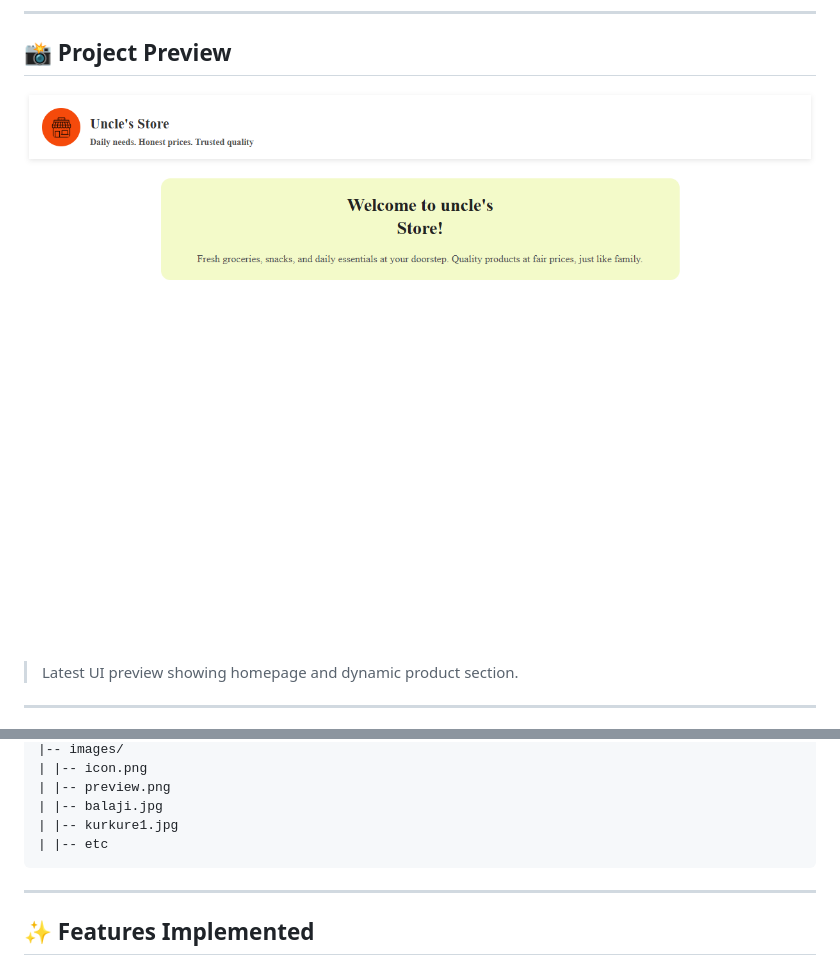
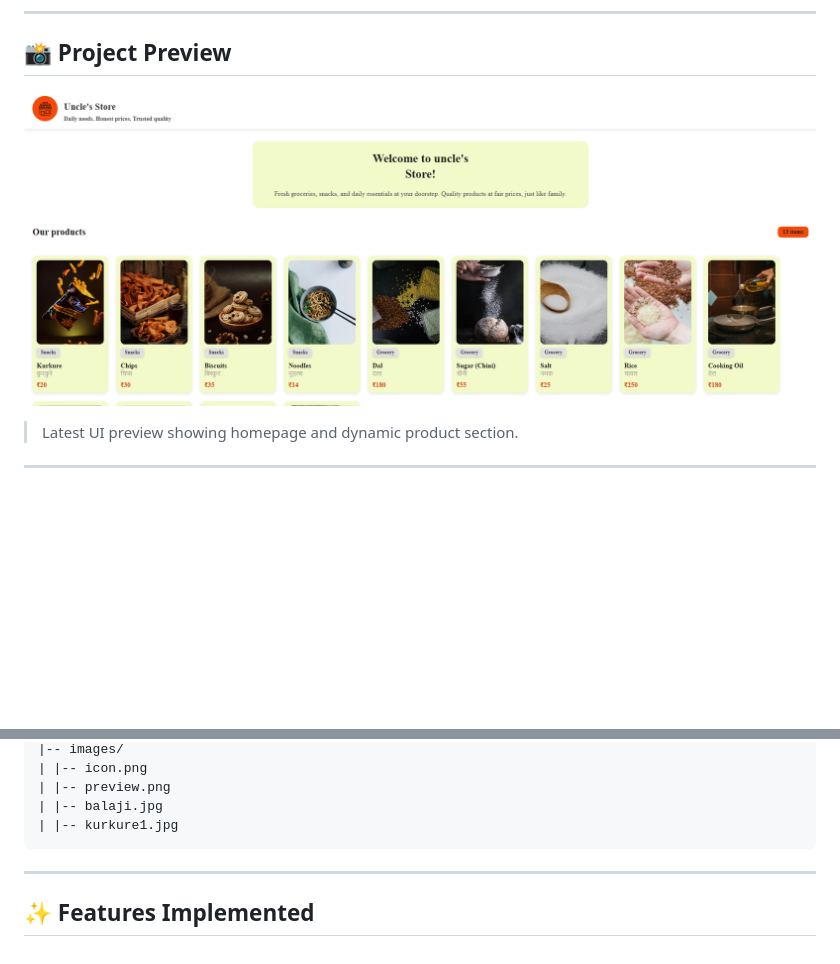
Before and after one commit to theajeetcodes/uncle-kirana-store, a Markdown page: README.md, 2 parts joined by grey strips. Rendered like a GitHub page; pictures changed too: images/preview.png; blank space fills up the shorter version.

Commit message:
Fix: update images, paths for gitHub Pages

````diff
--- a/README.md
+++ b/README.md
@@ -61,9 +61,7 @@ uncle-kirana-store/
 | |-- preview.png
 | |-- balaji.jpg
 | |-- kurkure1.jpg
-| |-- etc
 ```
-
 ---
 
 ## ✨ Features Implemented
````
